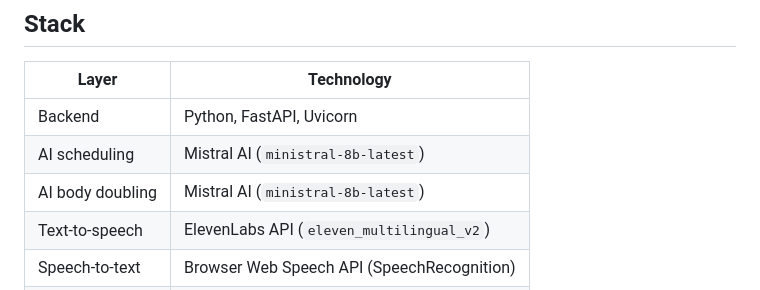
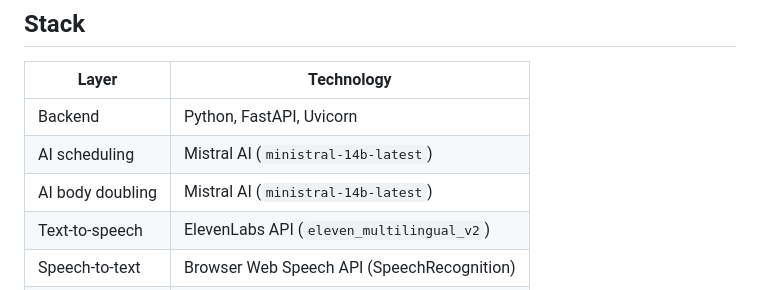
Before and after one commit to Varshini-E/focus-bestie, a Markdown page: README.md, the part around the change. Rendered like a GitHub page.

```diff
--- a/README.md
+++ b/README.md
@@ -27,8 +27,8 @@ If the day feels overwhelming, **Minimum Salvage Mode** strips everything back t
 | Layer | Technology |
 |---|---|
 | Backend | Python, FastAPI, Uvicorn |
-| AI scheduling | Mistral AI (`ministral-8b-latest`) |
-| AI body doubling | Mistral AI (`ministral-8b-latest`) |
+| AI scheduling | Mistral AI (`ministral-14b-latest`) |
+| AI body doubling | Mistral AI (`ministral-14b-latest`) |
 | Text-to-speech | ElevenLabs API (`eleven_multilingual_v2`) |
 | Speech-to-text | Browser Web Speech API (SpeechRecognition) |
 | Frontend | Vanilla HTML/CSS/JS, Jinja2 templates |
```
